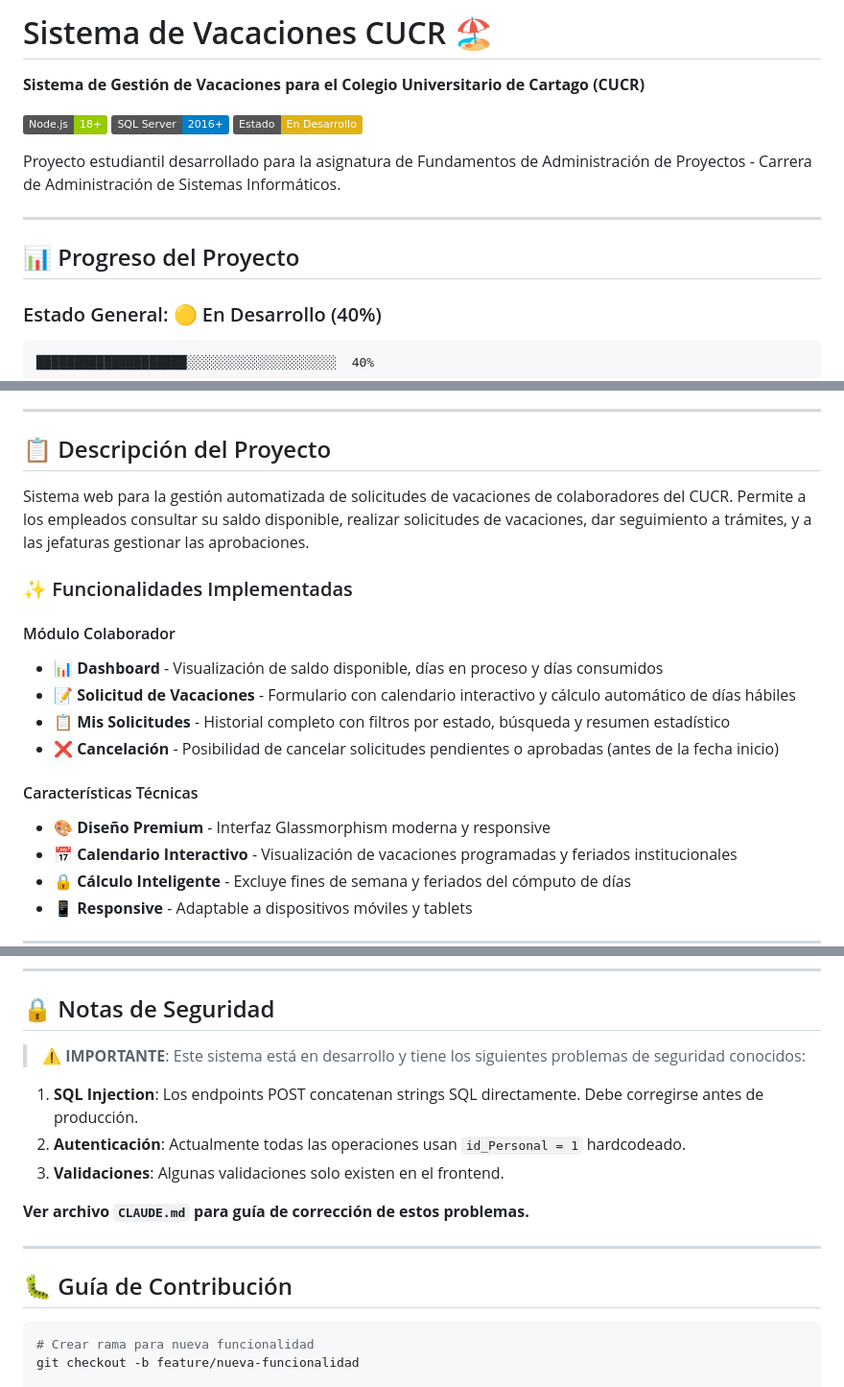
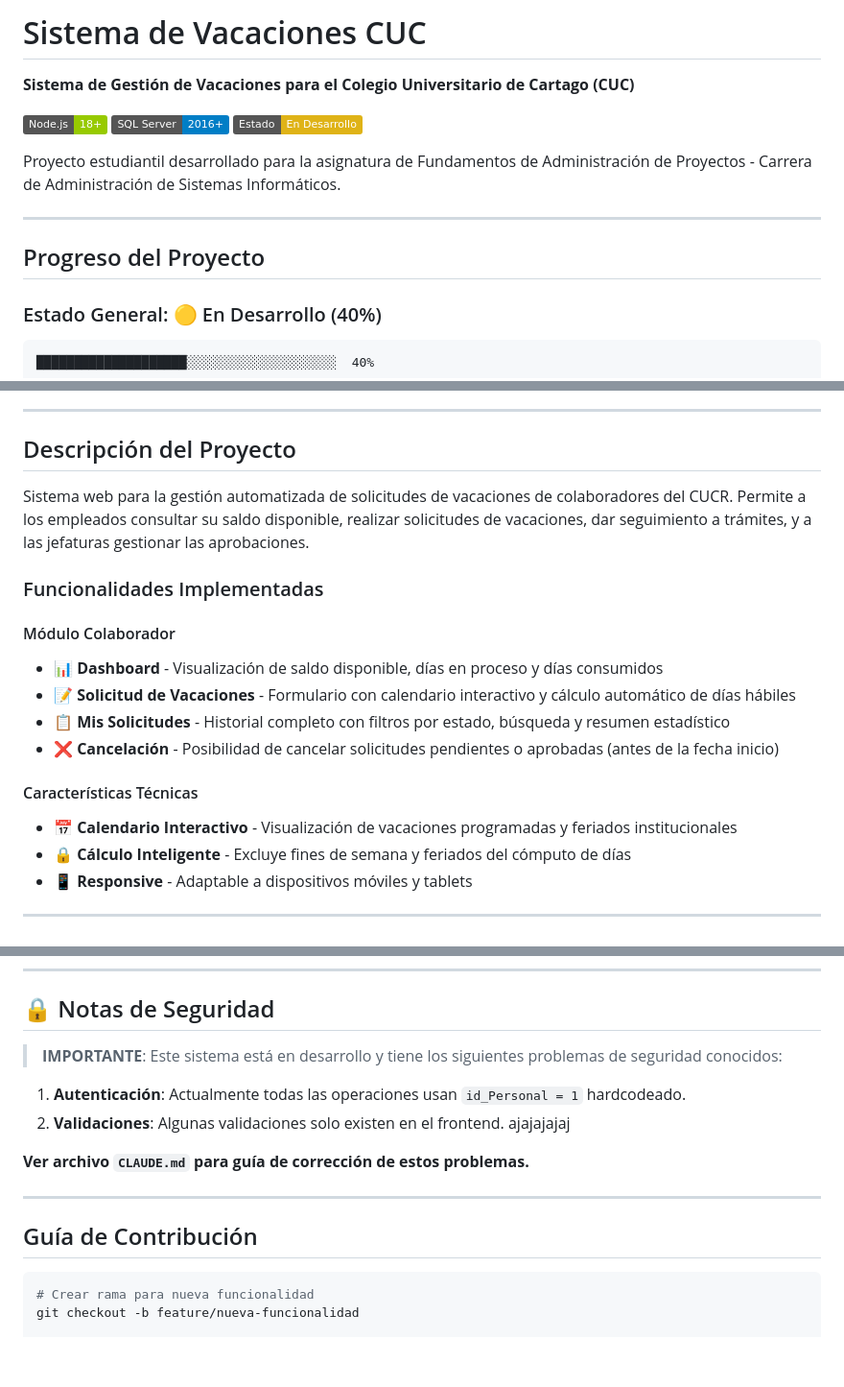
Before and after one commit to josehart280/Proyecto_Fundametos_Admin, a Markdown page: README.md, 3 parts joined by grey strips. Shown at 96% size. Rendered like a GitHub page; badges without logos; blank space fills up the shorter version.

Commit message:
Update README for project name and formatting
ready algunos

````diff
--- a/README.md
+++ b/README.md
@@ -1,6 +1,6 @@
-# Sistema de Vacaciones CUCR 🏖️
+# Sistema de Vacaciones CUC
 
-**Sistema de Gestión de Vacaciones para el Colegio Universitario de Cartago (CUCR)**
+**Sistema de Gestión de Vacaciones para el Colegio Universitario de Cartago (CUC)**
 
 [![Node.js](https://img.shields.io/badge/Node.js-18+-green.svg)](https://nodejs.org/)
 [![SQL Server](https://img.shields.io/badge/SQL%20Server-2016+-blue.svg)](https://www.microsoft.com/sql-server)
@@ -10,7 +10,7 @@ Proyecto estudiantil desarrollado para la asignatura de Fundamentos de Administr
 
 ---
 
-## 📊 Progreso del Proyecto
+##  Progreso del Proyecto
 
 ### Estado General: 🟡 En Desarrollo (40%)
 
@@ -51,11 +51,11 @@ Proyecto estudiantil desarrollado para la asignatura de Fundamentos de Administr
 
 ---
 
-## 📋 Descripción del Proyecto
+##  Descripción del Proyecto
 
 Sistema web para la gestión automatizada de solicitudes de vacaciones de colaboradores del CUCR. Permite a los empleados consultar su saldo disponible, realizar solicitudes de vacaciones, dar seguimiento a trámites, y a las jefaturas gestionar las aprobaciones.
 
-### ✨ Funcionalidades Implementadas
+###  Funcionalidades Implementadas
 
 #### Módulo Colaborador
 - 📊 **Dashboard** - Visualización de saldo disponible, días en proceso y días consumidos
@@ -64,7 +64,6 @@ Sistema web para la gestión automatizada de solicitudes de vacaciones de colabo
 - ❌ **Cancelación** - Posibilidad de cancelar solicitudes pendientes o aprobadas (antes de la fecha inicio)
 
 #### Características Técnicas
-- 🎨 **Diseño Premium** - Interfaz Glassmorphism moderna y responsive
 - 📅 **Calendario Interactivo** - Visualización de vacaciones programadas y feriados institucionales
 - 🔒 **Cálculo Inteligente** - Excluye fines de semana y feriados del cómputo de días
 - 📱 **Responsive** - Adaptable a dispositivos móviles y tablets
@@ -283,17 +282,17 @@ Movimientos_Saldo (id_Movimiento, id_Personal, Tipo_Movimiento, Dias, Motivo, Fe
 
 ## 🔒 Notas de Seguridad
 
-> ⚠️ **IMPORTANTE**: Este sistema está en desarrollo y tiene los siguientes problemas de seguridad conocidos:
+>  **IMPORTANTE**: Este sistema está en desarrollo y tiene los siguientes problemas de seguridad conocidos:
 
-1. **SQL Injection**: Los endpoints POST concatenan strings SQL directamente. Debe corregirse antes de producción.
-2. **Autenticación**: Actualmente todas las operaciones usan `id_Personal = 1` hardcodeado.
-3. **Validaciones**: Algunas validaciones solo existen en el frontend.
+
+1. **Autenticación**: Actualmente todas las operaciones usan `id_Personal = 1` hardcodeado.
+2. **Validaciones**: Algunas validaciones solo existen en el frontend. ajajajajaj
 
 **Ver archivo `CLAUDE.md` para guía de corrección de estos problemas.**
 
 ---
 
-## 🐛 Guía de Contribución
+##  Guía de Contribución
 
 ```bash
 # Crear rama para nueva funcionalidad
````
Also changed, not shown: other parts of README.md (+4 -4 lines).
